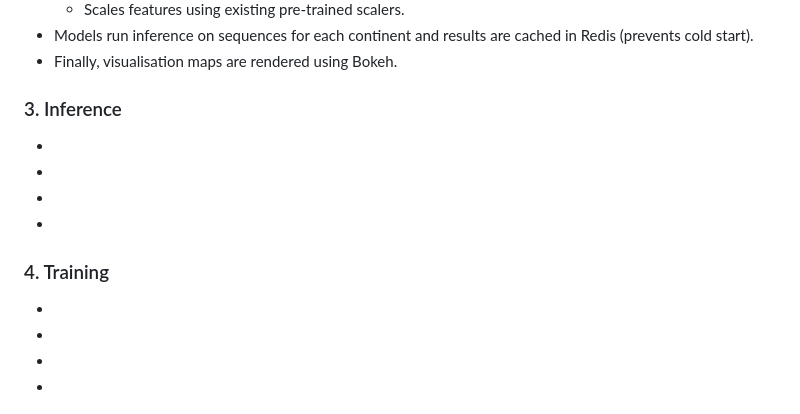
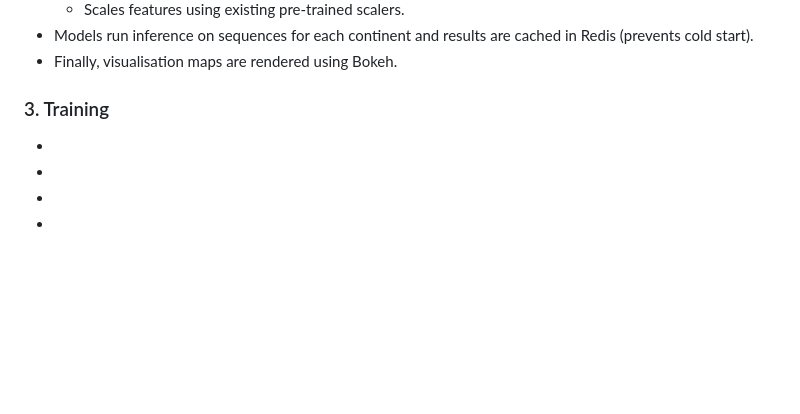
Before and after one commit to yashdeshpandex1/Serenair-Flight-Trajectory-Prediction, a Markdown page: README.md, the part around the change. Rendered like a GitHub page; blank space fills up the shorter version.

```diff
--- a/README.md
+++ b/README.md
@@ -90,13 +90,7 @@ Furthermore, it makes use of DBSCAN clustering algorithm on these predictions to
 - Models run inference on sequences for each continent and results are cached in Redis (prevents cold start).
 - Finally, visualisation maps are rendered using Bokeh.
 
-### 3. Inference
--
--
--
--
-
-### 4. Training
+### 3. Training
 -
 -
 -
```
